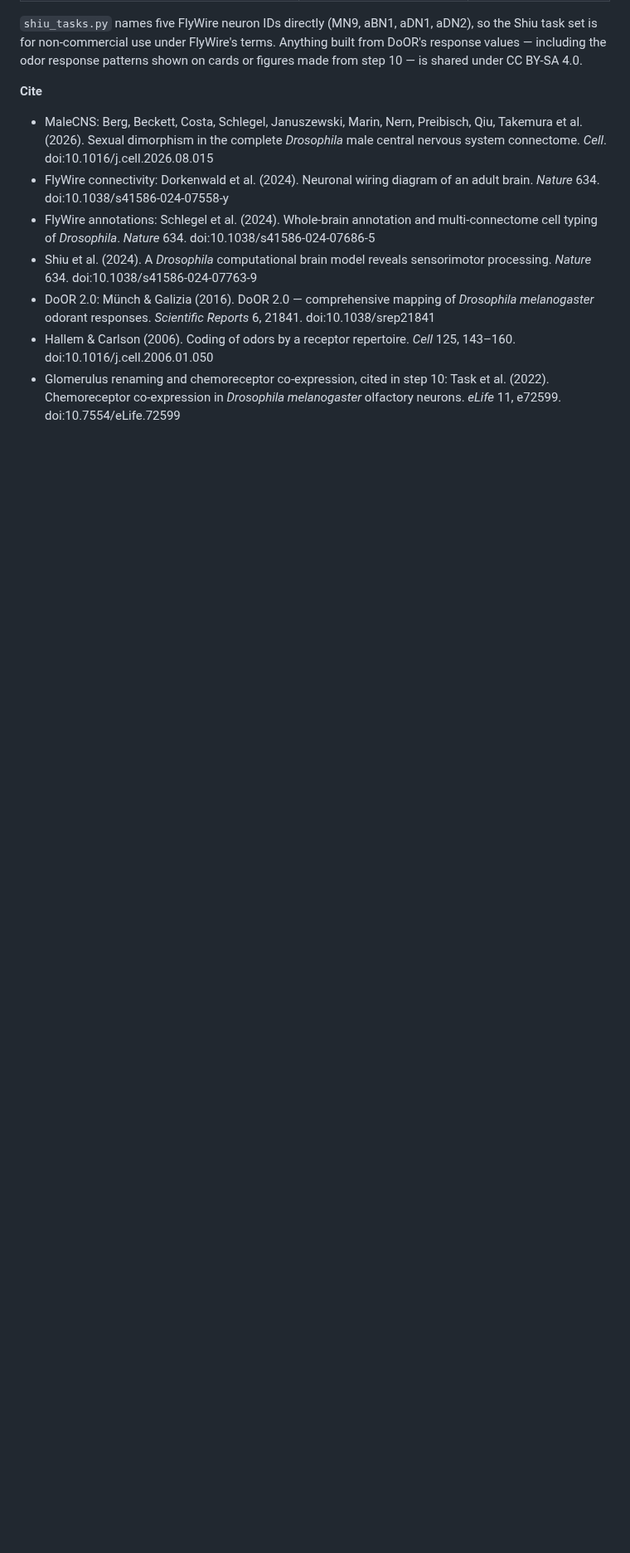
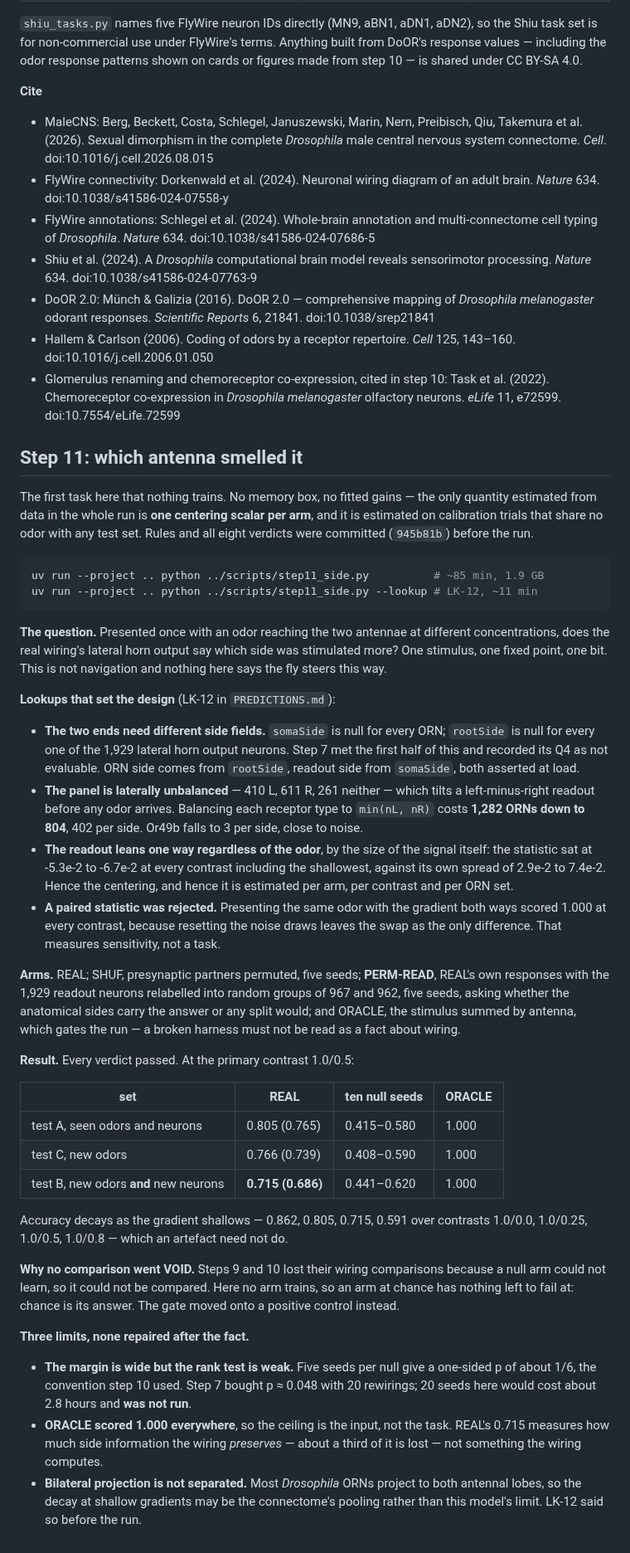
Before and after one commit to hjkornn-phys/malecns-operator, a Markdown page: README.md, the part around one of its changes. Shown at 83% size. Drawn GitHub-style; blank space fills up the shorter version.

Commit message:
Step 11 in the README: the wiring lateralises with nothing trained
The first task in this project where no arm trains, so no comparison could go
VOID the way steps 9 and 10 did. One stimulus, one fixed point, one centering
scalar, and the real wiring reads which antenna was stimulated at 0.715 on new
odors and new neurons against ten null seeds at 0.441 to 0.620.

Written with its three limits in the section rather than after it: five seeds buy
only p ~ 1/6, ORACLE at 1.000 means the number measures preservation rather than
computation, and bilateral ORN projection stays unseparated from the shallow
gradient decay.

Co-Authored-By: Claude Opus 5 <noreply@anthropic.com>

````diff
--- a/README.md
+++ b/README.md
@@ -1097,3 +1101,72 @@ or figures made from step 10 — is shared under CC BY-SA 4.0.
 - Glomerulus renaming and chemoreceptor co-expression, cited in step 10: Task et
   al. (2022). Chemoreceptor co-expression in *Drosophila melanogaster* olfactory
   neurons. *eLife* 11, e72599. doi:10.7554/eLife.72599
+
+## Step 11: which antenna smelled it
+
+The first task here that nothing trains. No memory box, no fitted gains — the
+only quantity estimated from data in the whole run is **one centering scalar per
+arm**, and it is estimated on calibration trials that share no odor with any test
+set. Rules and all eight verdicts were committed (`945b81b`) before the run.
+
+```sh
+uv run --project .. python ../scripts/step11_side.py          # ~85 min, 1.9 GB
+uv run --project .. python ../scripts/step11_side.py --lookup # LK-12, ~11 min
+```
+
+**The question.** Presented once with an odor reaching the two antennae at
+different concentrations, does the real wiring's lateral horn output say which
+side was stimulated more? One stimulus, one fixed point, one bit. This is not
+navigation and nothing here says the fly steers this way.
+
+**Lookups that set the design** (LK-12 in `PREDICTIONS.md`):
+
+- **The two ends need different side fields.** `somaSide` is null for every ORN;
+  `rootSide` is null for every one of the 1,929 lateral horn output neurons.
+  Step 7 met the first half of this and recorded its Q4 as not evaluable. ORN
+  side comes from `rootSide`, readout side from `somaSide`, both asserted at load.
+- **The panel is laterally unbalanced** — 410 L, 611 R, 261 neither — which tilts
+  a left-minus-right readout before any odor arrives. Balancing each receptor
+  type to `min(nL, nR)` costs **1,282 ORNs down to 804**, 402 per side. Or49b
+  falls to 3 per side, close to noise.
+- **The readout leans one way regardless of the odor**, by the size of the signal
+  itself: the statistic sat at -5.3e-2 to -6.7e-2 at every contrast including the
+  shallowest, against its own spread of 2.9e-2 to 7.4e-2. Hence the centering,
+  and hence it is estimated per arm, per contrast and per ORN set.
+- **A paired statistic was rejected.** Presenting the same odor with the gradient
+  both ways scored 1.000 at every contrast, because resetting the noise draws
+  leaves the swap as the only difference. That measures sensitivity, not a task.
+
+**Arms.** REAL; SHUF, presynaptic partners permuted, five seeds; **PERM-READ**,
+REAL's own responses with the 1,929 readout neurons relabelled into random groups
+of 967 and 962, five seeds, asking whether the anatomical sides carry the answer
+or any split would; and ORACLE, the stimulus summed by antenna, which gates the
+run — a broken harness must not be read as a fact about wiring.
+
+**Result.** Every verdict passed. At the primary contrast 1.0/0.5:
+
+| set | REAL | ten null seeds | ORACLE |
+|---|---|---|---|
+| test A, seen odors and neurons | 0.805 (0.765) | 0.415–0.580 | 1.000 |
+| test C, new odors | 0.766 (0.739) | 0.408–0.590 | 1.000 |
+| test B, new odors **and** new neurons | **0.715 (0.686)** | 0.441–0.620 | 1.000 |
+
+Accuracy decays as the gradient shallows — 0.862, 0.805, 0.715, 0.591 over
+contrasts 1.0/0.0, 1.0/0.25, 1.0/0.5, 1.0/0.8 — which an artefact need not do.
+
+**Why no comparison went VOID.** Steps 9 and 10 lost their wiring comparisons
+because a null arm could not learn, so it could not be compared. Here no arm
+trains, so an arm at chance has nothing left to fail at: chance is its answer.
+The gate moved onto a positive control instead.
+
+**Three limits, none repaired after the fact.**
+
+- **The margin is wide but the rank test is weak.** Five seeds per null give a
+  one-sided p of about 1/6, the convention step 10 used. Step 7 bought p ≈ 0.048
+  with 20 rewirings; 20 seeds here would cost about 2.8 hours and **was not run**.
+- **ORACLE scored 1.000 everywhere**, so the ceiling is the input, not the task.
+  REAL's 0.715 measures how much side information the wiring *preserves* — about
+  a third of it is lost — not something the wiring computes.
+- **Bilateral projection is not separated.** Most *Drosophila* ORNs project to
+  both antennal lobes, so the decay at shallow gradients may be the connectome's
+  pooling rather than this model's limit. LK-12 said so before the run.
````
Also changed, not shown: other parts of README.md (+4 -0 lines).
